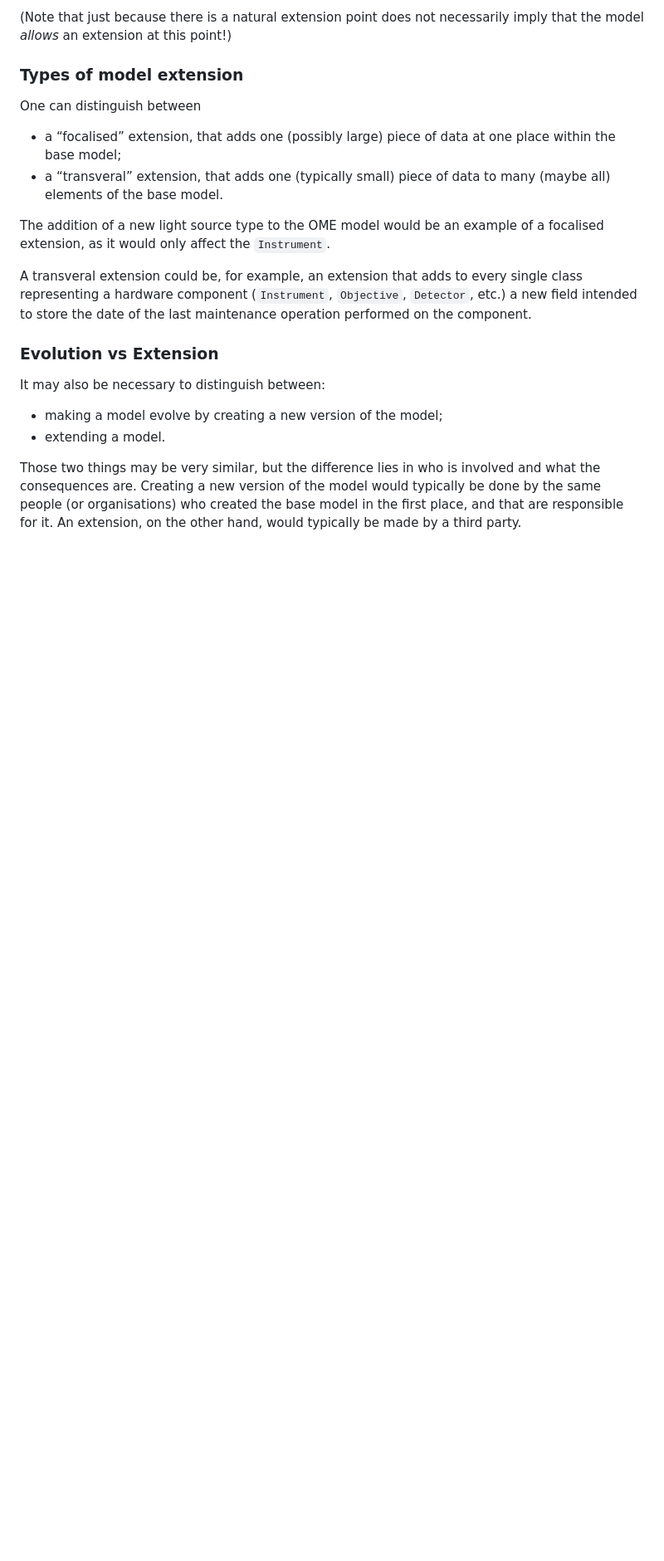
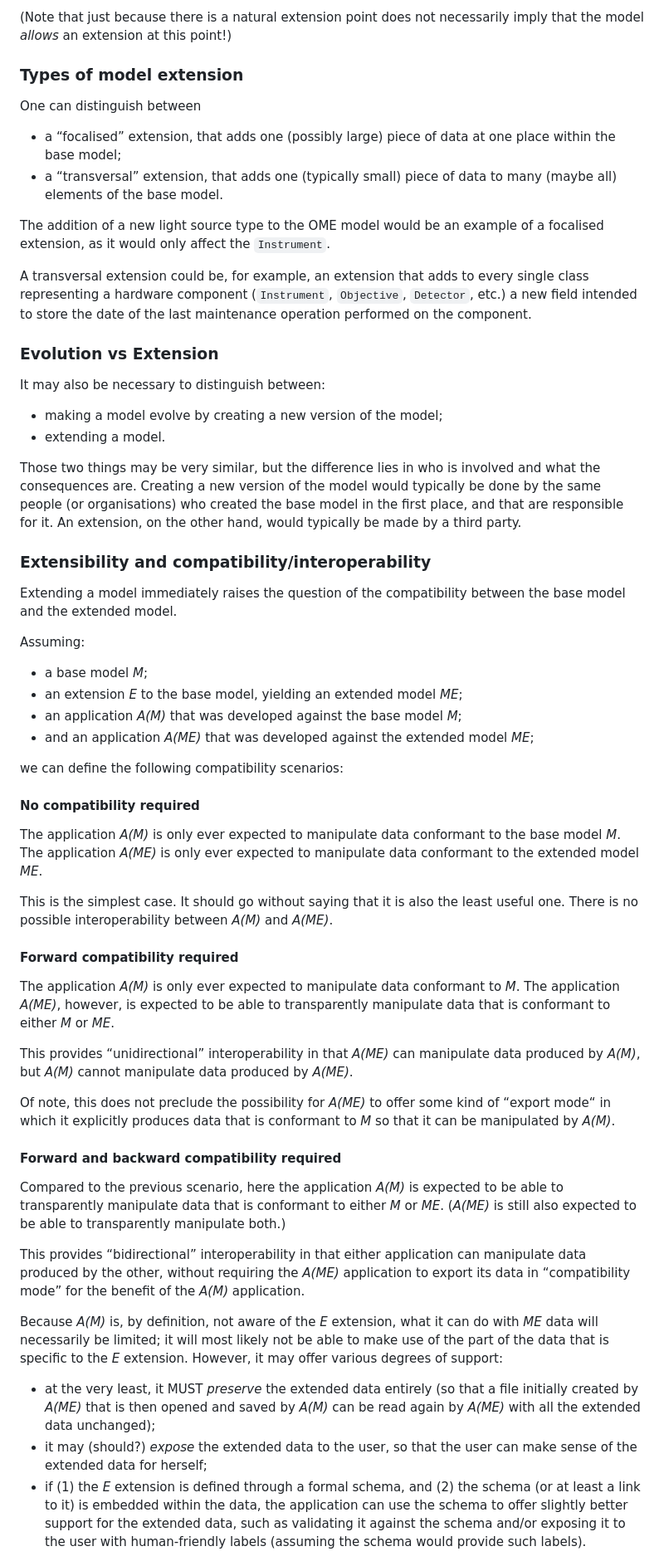
Before and after one commit to gouttegd/yamf-playground, a Markdown page: NOTES.md, the part around one of its changes. Shown at 83% size. Drawn GitHub-style; blank space fills up the shorter version.

Commit message:
Add notes about extensibility and interoperability.

```diff
--- a/NOTES.md
+++ b/NOTES.md
@@ -69,14 +69,14 @@ One can distinguish between
 
 * a “focalised” extension, that adds one (possibly large) piece of data
   at one place within the base model;
-* a “transveral” extension, that adds one (typically small) piece of
+* a “transversal” extension, that adds one (typically small) piece of
   data to many (maybe all) elements of the base model.
 
 The addition of a new light source type to the OME model would be an
 example of a focalised extension, as it would only affect the
 `Instrument`.
 
-A transveral extension could be, for example, an extension that adds to
+A transversal extension could be, for example, an extension that adds to
 every single class representing a hardware component (`Instrument`,
 `Objective`, `Detector`, etc.) a new field intended to store the date
 of the last maintenance operation performed on the component.
@@ -93,3 +93,70 @@ model would typically be done by the same people (or organisations) who
 created the base model in the first place, and that are responsible for
 it. An extension, on the other hand, would typically be made by a third
 party.
+
+### Extensibility and compatibility/interoperability
+Extending a model immediately raises the question of the compatibility
+between the base model and the extended model.
+
+Assuming:
+
+* a base model _M_;
+* an extension _E_ to the base model, yielding an extended model _ME_;
+* an application _A(M)_ that was developed against the base model _M_;
+* and an application _A(ME)_ that was developed against the extended
+  model _ME_;
+
+we can define the following compatibility scenarios:
+
+#### No compatibility required
+The application _A(M)_ is only ever expected to manipulate data
+conformant to the base model _M_. The application _A(ME)_ is only ever
+expected to manipulate data conformant to the extended model _ME_.
+
+This is the simplest case. It should go without saying that it is also
+the least useful one. There is no possible interoperability between
+_A(M)_ and _A(ME)_.
+
+#### Forward compatibility required
+The application _A(M)_ is only ever expected to manipulate data
+conformant to _M_. The application _A(ME)_, however, is expected to be
+able to transparently manipulate data that is conformant to either _M_
+or _ME_.
+
+This provides “unidirectional” interoperability in that _A(ME)_ can
+manipulate data produced by _A(M)_, but _A(M)_ cannot manipulate data
+produced by _A(ME)_.
+
+Of note, this does not preclude the possibility for _A(ME)_ to offer
+some kind of “export mode“ in which it explicitly produces data that is
+conformant to _M_ so that it can be manipulated by _A(M)_.
+
+#### Forward and backward compatibility required
+Compared to the previous scenario, here the application _A(M)_ is
+expected to be able to transparently manipulate data that is conformant
+to either _M_ or _ME_. (_A(ME)_ is still also expected to be able to
+transparently manipulate both.)
+
+This provides “bidirectional” interoperability in that either
+application can manipulate data produced by the other, without requiring
+the _A(ME)_ application to export its data in “compatibility mode” for
+the benefit of the _A(M)_ application.
+
+Because _A(M)_ is, by definition, not aware of the _E_ extension, what
+it can do with _ME_ data will necessarily be limited; it will most
+likely not be able to make use of the part of the data that is specific
+to the _E_ extension. However, it may offer various degrees of support:
+
+* at the very least, it MUST _preserve_ the extended data entirely (so
+  that a file initially created by _A(ME)_ that is then opened and saved
+  by _A(M)_ can be read again by _A(ME)_ with all the extended data
+  unchanged);
+* it may (should?) _expose_ the extended data to the user, so that the
+  user can make sense of the extended data for herself;
+* if (1) the _E_ extension is defined through a formal schema, and (2)
+  the schema (or at least a link to it) is embedded within the data,
+  the application can use the schema to offer slightly better support
+  for the extended data, such as validating it against the schema and/or
+  exposing it to the user with human-friendly labels (assuming the schema
+  would provide such labels).
+
```
Also changed, not shown: other parts of NOTES.md (+32 -0 lines).
